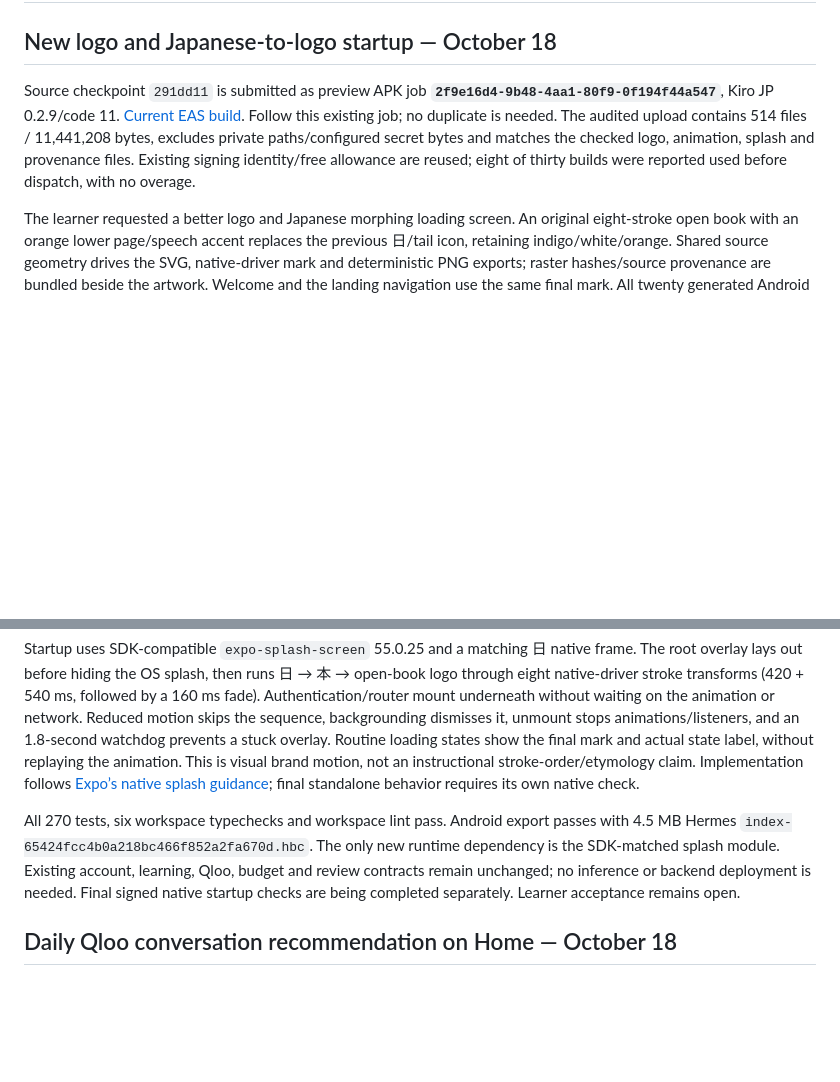
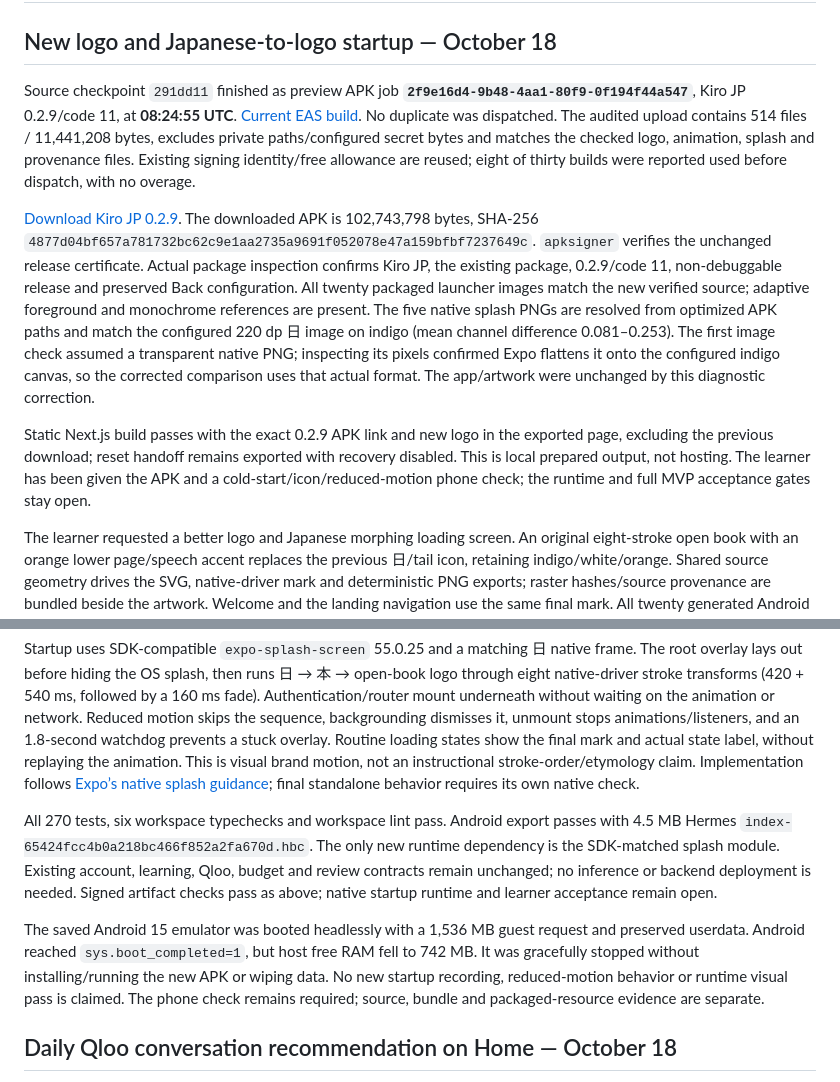
Before and after one commit to amit-ksh/kiro-jp, a Markdown page: devpost/build-evidence.md, 2 parts joined by grey strips. Drawn GitHub-style; blank space fills up the shorter version.

```diff
--- a/devpost/build-evidence.md
+++ b/devpost/build-evidence.md
@@ -2,13 +2,19 @@
 
 ## New logo and Japanese-to-logo startup — October 18
 
-Source checkpoint `291dd11` is submitted as preview APK job **`2f9e16d4-9b48-4aa1-80f9-0f194f44a547`**, Kiro JP 0.2.9/code 11. [Current EAS build](https://expo.dev/accounts/amit-ksh/projects/japanese-learning-app/builds/2f9e16d4-9b48-4aa1-80f9-0f194f44a547). Follow this existing job; no duplicate is needed. The audited upload contains 514 files / 11,441,208 bytes, excludes private paths/configured secret bytes and matches the checked logo, animation, splash and provenance files. Existing signing identity/free allowance are reused; eight of thirty builds were reported used before dispatch, with no overage.
+Source checkpoint `291dd11` finished as preview APK job **`2f9e16d4-9b48-4aa1-80f9-0f194f44a547`**, Kiro JP 0.2.9/code 11, at **08:24:55 UTC**. [Current EAS build](https://expo.dev/accounts/amit-ksh/projects/japanese-learning-app/builds/2f9e16d4-9b48-4aa1-80f9-0f194f44a547). No duplicate was dispatched. The audited upload contains 514 files / 11,441,208 bytes, excludes private paths/configured secret bytes and matches the checked logo, animation, splash and provenance files. Existing signing identity/free allowance are reused; eight of thirty builds were reported used before dispatch, with no overage.
+
+[Download Kiro JP 0.2.9](https://expo.dev/artifacts/eas/tAdyNZRZW87o3WiNnQKgU5RwWLvv4Kob1n4nhfHcAKU.apk). The downloaded APK is 102,743,798 bytes, SHA-256 `4877d04bf657a781732bc62c9e1aa2735a9691f052078e47a159bfbf7237649c`. `apksigner` verifies the unchanged release certificate. Actual package inspection confirms Kiro JP, the existing package, 0.2.9/code 11, non-debuggable release and preserved Back configuration. All twenty packaged launcher images match the new verified source; adaptive foreground and monochrome references are present. The five native splash PNGs are resolved from optimized APK paths and match the configured 220 dp 日 image on indigo (mean channel difference 0.081–0.253). The first image check assumed a transparent native PNG; inspecting its pixels confirmed Expo flattens it onto the configured indigo canvas, so the corrected comparison uses that actual format. The app/artwork were unchanged by this diagnostic correction.
+
+Static Next.js build passes with the exact 0.2.9 APK link and new logo in the exported page, excluding the previous download; reset handoff remains exported with recovery disabled. This is local prepared output, not hosting. The learner has been given the APK and a cold-start/icon/reduced-motion phone check; the runtime and full MVP acceptance gates stay open.
 
 The learner requested a better logo and Japanese morphing loading screen. An original eight-stroke open book with an orange lower page/speech accent replaces the previous 日/tail icon, retaining indigo/white/orange. Shared source geometry drives the SVG, native-driver mark and deterministic PNG exports; raster hashes/source provenance are bundled beside the artwork. Welcome and the landing navigation use the same final mark. All twenty generated Android launcher resources pass dimensions/adaptive XML checks. Opaque icon, transparent foreground and monochrome alpha agree, and maximum visible radius 283.58 px remains inside the 312.89 px adaptive safe circle. Circular, rounded-square and monochrome previews were inspected.
 
 Startup uses SDK-compatible `expo-splash-screen` 55.0.25 and a matching 日 native frame. The root overlay lays out before hiding the OS splash, then runs 日 → 本 → open-book logo through eight native-driver stroke transforms (420 + 540 ms, followed by a 160 ms fade). Authentication/router mount underneath without waiting on the animation or network. Reduced motion skips the sequence, backgrounding dismisses it, unmount stops animations/listeners, and an 1.8-second watchdog prevents a stuck overlay. Routine loading states show the final mark and actual state label, without replaying the animation. This is visual brand motion, not an instructional stroke-order/etymology claim. Implementation follows [Expo’s native splash guidance](https://docs.expo.dev/versions/v55.0.0/sdk/splash-screen/); final standalone behavior requires its own native check.
 
-All 270 tests, six workspace typechecks and workspace lint pass. Android export passes with 4.5 MB Hermes `index-65424fcc4b0a218bc466f852a2fa670d.hbc`. The only new runtime dependency is the SDK-matched splash module. Existing account, learning, Qloo, budget and review contracts remain unchanged; no inference or backend deployment is needed. Final signed native startup checks are being completed separately. Learner acceptance remains open.
+All 270 tests, six workspace typechecks and workspace lint pass. Android export passes with 4.5 MB Hermes `index-65424fcc4b0a218bc466f852a2fa670d.hbc`. The only new runtime dependency is the SDK-matched splash module. Existing account, learning, Qloo, budget and review contracts remain unchanged; no inference or backend deployment is needed. Signed artifact checks pass as above; native startup runtime and learner acceptance remain open.
+
+The saved Android 15 emulator was booted headlessly with a 1,536 MB guest request and preserved userdata. Android reached `sys.boot_completed=1`, but host free RAM fell to 742 MB. It was gracefully stopped without installing/running the new APK or wiping data. No new startup recording, reduced-motion behavior or runtime visual pass is claimed. The phone check remains required; source, bundle and packaged-resource evidence are separate.
 
 ## Daily Qloo conversation recommendation on Home — October 18
 
```
Also changed, not shown: README.md (+1 -1 lines).
